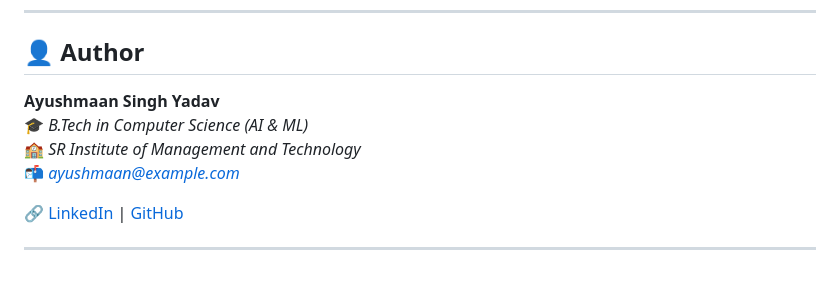
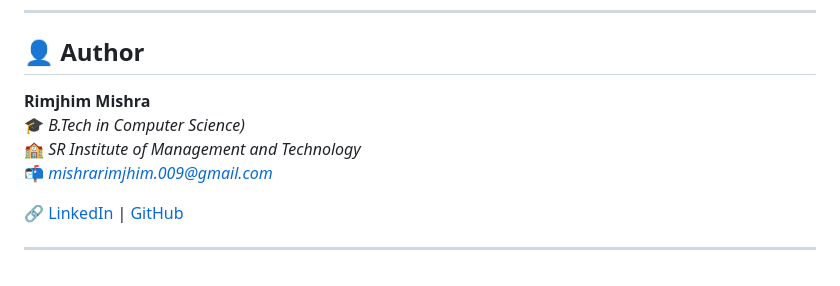
Before and after one commit to mishraji654/Resume_Builder, a Markdown page: README.md, the part around the change printed below. GitHub-like rendering.

```diff
--- a/README.md
+++ b/README.md
@@ -110,8 +110,8 @@ This project is licensed under the **MIT License** — feel free to use and modi
 
 ## 👤 Author
 
-**Ayushmaan Singh Yadav**
-🎓 *B.Tech in Computer Science (AI & ML)*
+**Rimjhim Mishra**
+🎓 *B.Tech in Computer Science)*
 🏫 *SR Institute of Management and Technology*
-📬 *ayushmaan@example.com*
+📬 *mishrarimjhim.009@gmail.com*
 
```
Also changed, not shown: other parts of README.md (+1 -1 lines).
